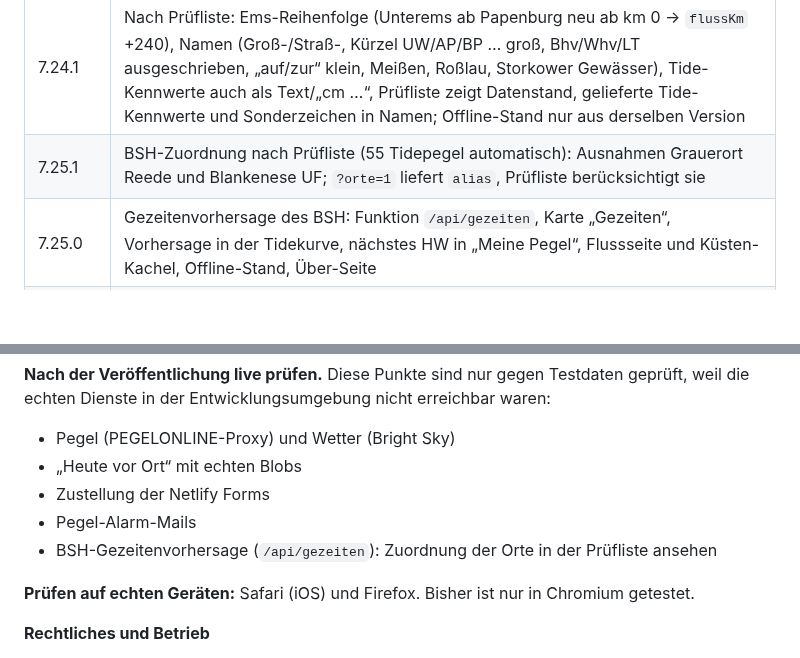
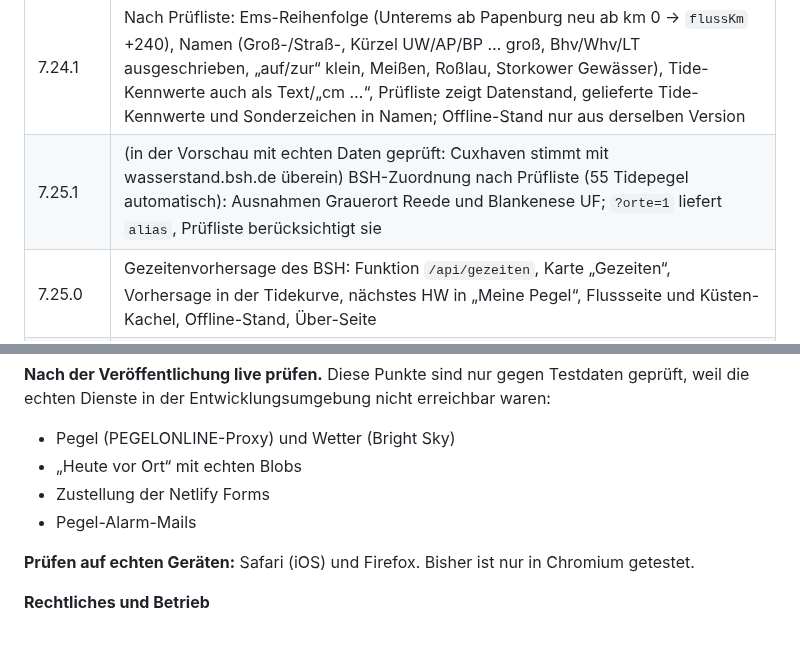
Before and after one commit to edrosdow/watermap, a Markdown page: watermap-stand.md, 2 parts joined by grey strips. Drawn GitHub-style; blank space fills up the shorter version.

Commit message:
Stand: BSH-Vorhersage in der Vorschau bestätigt
Co-Authored-By: Claude Opus 5.5 <noreply@anthropic.com>
Claude-Session: https://claude.ai/code/session_016YrHESo3nhSaFK6j4KYq3R

```diff
--- a/watermap-stand.md
+++ b/watermap-stand.md
@@ -219,7 +219,7 @@ Die Logik für Meldungen und Alarm steckt in `netlify/lib/` und ist dort testbar
 | 7.20.5 | Neue Suche hebt den Filter auf; Filter (Zähler, Flussband) leert die Suche |
 | 7.24.0 | Gezeiten aus PEGELONLINE: Tidepegel-Detailseite (Tidekurve, letztes HW/NW, Tidehub), Tide in „Meine Pegel“ und Flussseite; Prüfliste `pruefung.html` |
 | 7.24.1 | Nach Prüfliste: Ems-Reihenfolge (Unterems ab Papenburg neu ab km 0 → `flussKm` +240), Namen (Groß-/Straß-, Kürzel UW/AP/BP … groß, Bhv/Whv/LT ausgeschrieben, „auf/zur“ klein, Meißen, Roßlau, Storkower Gewässer), Tide-Kennwerte auch als Text/„cm …“, Prüfliste zeigt Datenstand, gelieferte Tide-Kennwerte und Sonderzeichen in Namen; Offline-Stand nur aus derselben Version |
-| 7.25.1 | BSH-Zuordnung nach Prüfliste (55 Tidepegel automatisch): Ausnahmen Grauerort Reede und Blankenese UF; `?orte=1` liefert `alias`, Prüfliste berücksichtigt sie |
+| 7.25.1 | (in der Vorschau mit echten Daten geprüft: Cuxhaven stimmt mit wasserstand.bsh.de überein) BSH-Zuordnung nach Prüfliste (55 Tidepegel automatisch): Ausnahmen Grauerort Reede und Blankenese UF; `?orte=1` liefert `alias`, Prüfliste berücksichtigt sie |
 | 7.25.0 | Gezeitenvorhersage des BSH: Funktion `/api/gezeiten`, Karte „Gezeiten“, Vorhersage in der Tidekurve, nächstes HW in „Meine Pegel“, Flussseite und Küsten-Kachel, Offline-Stand, Über-Seite |
 | 7.24.2 | Prüfliste bestätigt (Tide-Kennwerte kommen an): „_“ im Namen als Leerzeichen, bestätigte Namen mit ae/oe/ue (Flaesheim, Fuestrup, Itzehoe, Poel, Ueckermünde, Uelzen, Uetersen, Oestrich) nicht mehr als Verdacht |
 | 7.23.0 | Flussseite überarbeitet (Reihenfolge in Fließrichtung, Profil ohne Tidepegel, Zeile tiefster/höchster Pegel), Namen mit Umlauten, BSH-Prüf-Funktion |
@@ -251,7 +251,6 @@ Die Oberflächentests laufen mit einem Leaflet-Ersatz (`tests/stub/leaflet-stub.
 - „Heute vor Ort“ mit echten Blobs
 - Zustellung der Netlify Forms
 - Pegel-Alarm-Mails
-- BSH-Gezeitenvorhersage (`/api/gezeiten`): Zuordnung der Orte in der Prüfliste ansehen
 
 **Prüfen auf echten Geräten:** Safari (iOS) und Firefox. Bisher ist nur in Chromium getestet.
 
```
